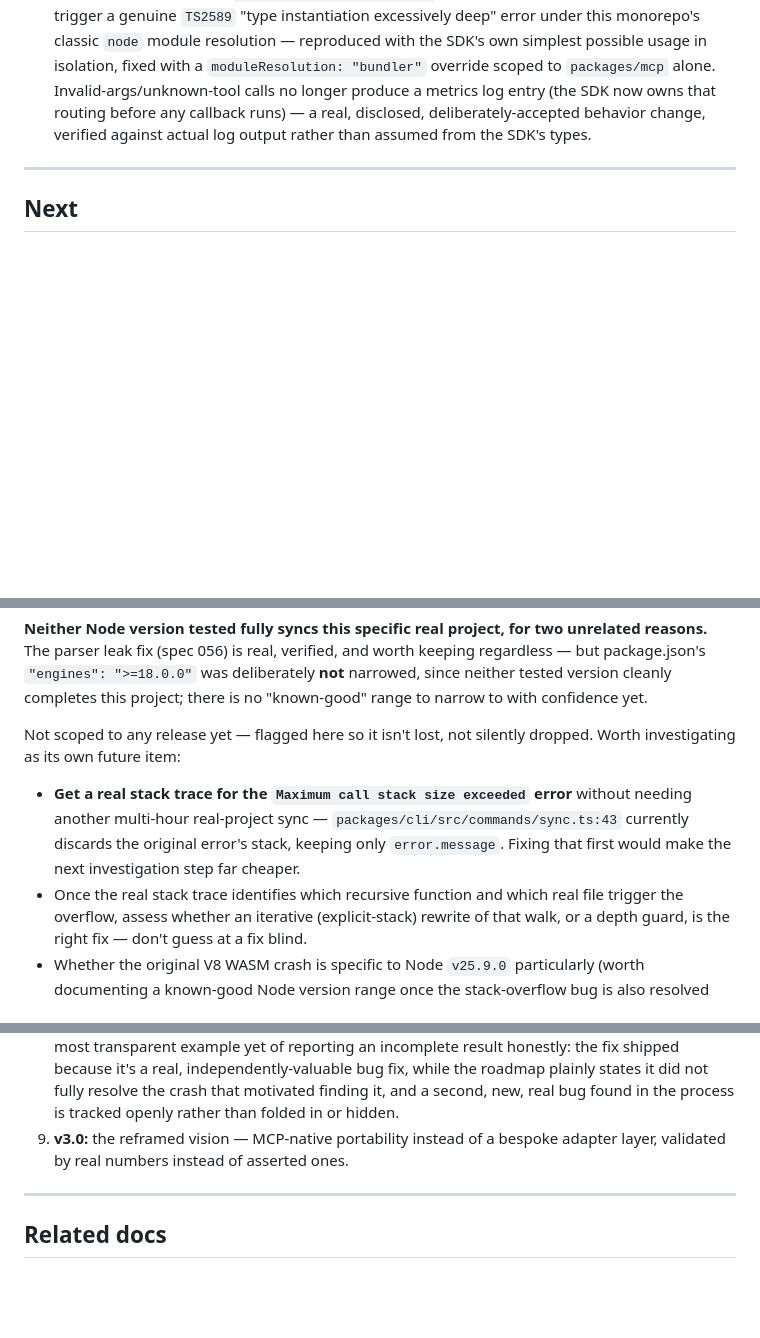
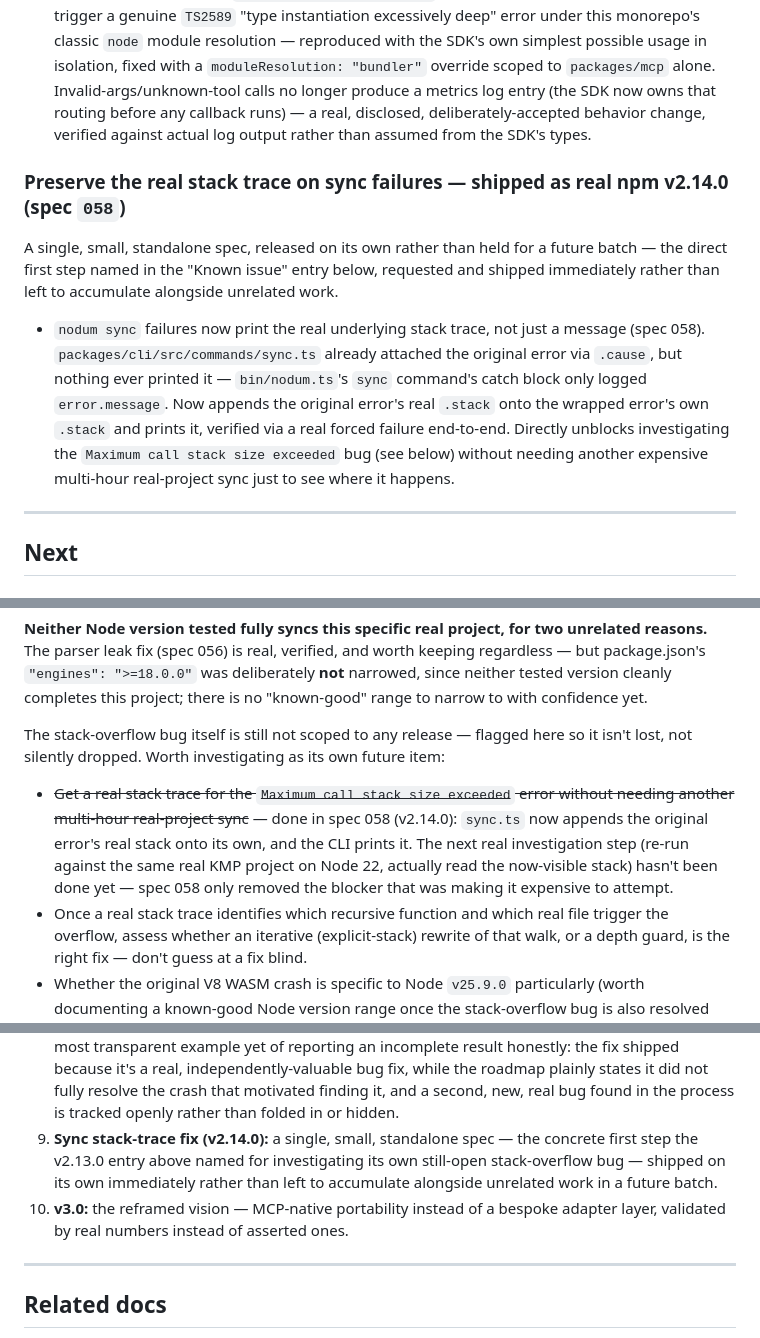
Before and after one commit to caiquebrito/nodum, a Markdown page: docs/development/ROADMAP.md, 3 parts joined by grey strips. Rendered like a GitHub page; blank space fills up the shorter version.

```diff
--- a/docs/development/ROADMAP.md
+++ b/docs/development/ROADMAP.md
@@ -297,6 +297,18 @@ written.
   runs) — a real, disclosed, deliberately-accepted behavior change, verified against actual log
   output rather than assumed from the SDK's types.
 
+### Preserve the real stack trace on sync failures — shipped as real npm v2.14.0 (spec `058`)
+A single, small, standalone spec, released on its own rather than held for a future batch — the
+direct first step named in the "Known issue" entry below, requested and shipped immediately rather
+than left to accumulate alongside unrelated work.
+- `nodum sync` failures now print the real underlying stack trace, not just a message (spec 058).
+  `packages/cli/src/commands/sync.ts` already attached the original error via `.cause`, but nothing
+  ever printed it — `bin/nodum.ts`'s `sync` command's catch block only logged `error.message`. Now
+  appends the original error's real `.stack` onto the wrapped error's own `.stack` and prints it,
+  verified via a real forced failure end-to-end. Directly unblocks investigating the
+  `Maximum call stack size exceeded` bug (see below) without needing another expensive multi-hour
+  real-project sync just to see where it happens.
+
 ---
 
 ## Next
@@ -374,13 +386,14 @@ The parser leak fix (spec 056) is real, verified, and worth keeping regardless
 `"engines": ">=18.0.0"` was deliberately **not** narrowed, since neither tested version cleanly
 completes this project; there is no "known-good" range to narrow to with confidence yet.
 
-Not scoped to any release yet — flagged here so it isn't lost, not silently dropped. Worth
-investigating as its own future item:
-- **Get a real stack trace for the `Maximum call stack size exceeded` error** without needing
-  another multi-hour real-project sync — `packages/cli/src/commands/sync.ts:43` currently discards
-  the original error's stack, keeping only `error.message`. Fixing that first would make the next
-  investigation step far cheaper.
-- Once the real stack trace identifies which recursive function and which real file trigger the
+The stack-overflow bug itself is still not scoped to any release — flagged here so it isn't lost,
+not silently dropped. Worth investigating as its own future item:
+- ~~Get a real stack trace for the `Maximum call stack size exceeded` error without needing another
+  multi-hour real-project sync~~ — done in spec 058 (v2.14.0): `sync.ts` now appends the original
+  error's real stack onto its own, and the CLI prints it. The next real investigation step (re-run
+  against the same real KMP project on Node 22, actually read the now-visible stack) hasn't been
+  done yet — spec 058 only removed the blocker that was making it expensive to attempt.
+- Once a real stack trace identifies which recursive function and which real file trigger the
   overflow, assess whether an iterative (explicit-stack) rewrite of that walk, or a depth guard, is
   the right fix — don't guess at a fix blind.
 - Whether the original V8 WASM crash is specific to Node `v25.9.0` particularly (worth documenting a
@@ -480,8 +493,11 @@ implied by their absence.
    shipped because it's a real, independently-valuable bug fix, while the roadmap plainly states it
    did not fully resolve the crash that motivated finding it, and a second, new, real bug found in
    the process is tracked openly rather than folded in or hidden.
-9. **v3.0:** the reframed vision — MCP-native portability instead of a bespoke adapter layer,
-   validated by real numbers instead of asserted ones.
+9. **Sync stack-trace fix (v2.14.0):** a single, small, standalone spec — the concrete first step
+   the v2.13.0 entry above named for investigating its own still-open stack-overflow bug — shipped
+   on its own immediately rather than left to accumulate alongside unrelated work in a future batch.
+10. **v3.0:** the reframed vision — MCP-native portability instead of a bespoke adapter layer,
+    validated by real numbers instead of asserted ones.
 
 ---
 
```
Also changed, not shown: other parts of docs/development/ROADMAP.md (+1 -1 lines), README.md (+9 -4 lines).
